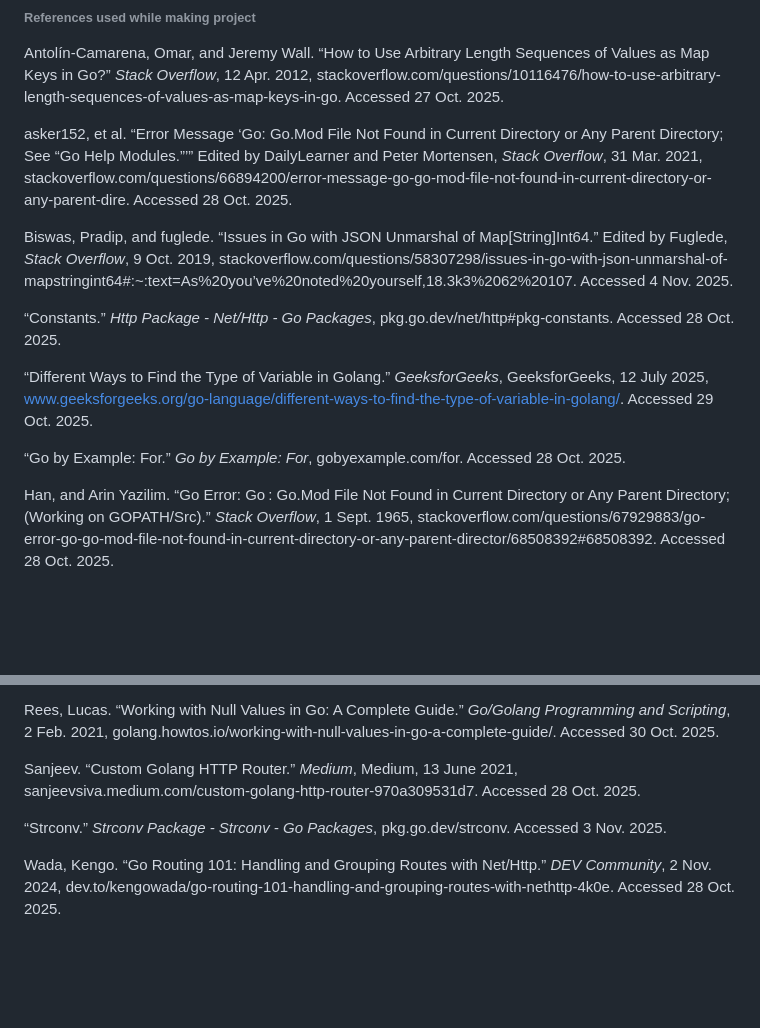
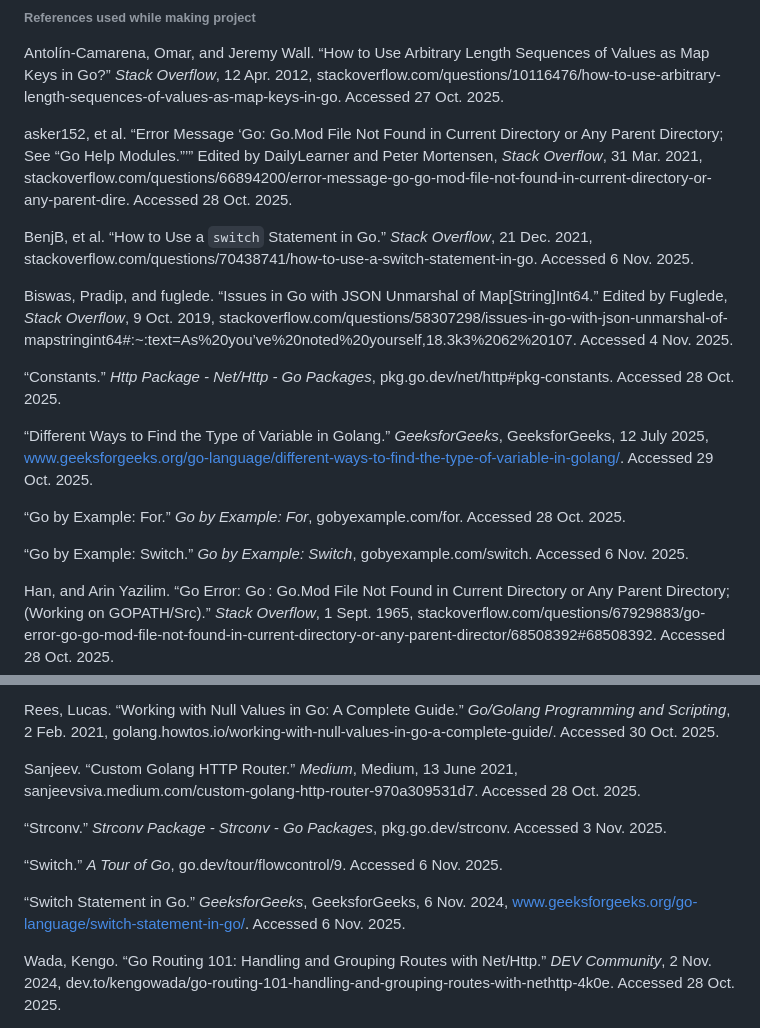
Before and after one commit to jwGitHub9860/CRM_Backend, a Markdown page: README.md, 2 parts joined by grey strips. Drawn GitHub-style; blank space fills up the shorter version.

Commit message:
docs: Add four references to update "README.md" file
Add four references for creating switch statements in Go to "Credits" section to update "README.md" file

```diff
--- a/README.md
+++ b/README.md
@@ -19,6 +19,8 @@ Antolín-Camarena, Omar, and Jeremy Wall. “How to Use Arbitrary Length Sequenc
 
 asker152, et al. “Error Message ‘Go: Go.Mod File Not Found in Current Directory or Any Parent Directory; See “Go Help Modules.”’” Edited by DailyLearner and Peter Mortensen, _Stack Overflow_, 31 Mar. 2021, stackoverflow.com/questions/66894200/error-message-go-go-mod-file-not-found-in-current-directory-or-any-parent-dire. Accessed 28 Oct. 2025.
 
+BenjB, et al. “How to Use a `switch` Statement in Go.” _Stack Overflow_, 21 Dec. 2021, stackoverflow.com/questions/70438741/how-to-use-a-switch-statement-in-go. Accessed 6 Nov. 2025.
+
 Biswas, Pradip, and fuglede. “Issues in Go with JSON Unmarshal of Map[String]Int64.” Edited by Fuglede, _Stack Overflow_, 9 Oct. 2019, stackoverflow.com/questions/58307298/issues-in-go-with-json-unmarshal-of-mapstringint64#:~:text=As%20you’ve%20noted%20yourself,18.3k3%2062%20107. Accessed 4 Nov. 2025.
 
 “Constants.” _Http Package - Net/Http - Go Packages_, pkg.go.dev/net/http#pkg-constants. Accessed 28 Oct. 2025.
@@ -26,6 +28,8 @@ Biswas, Pradip, and fuglede. “Issues in Go with JSON Unmarshal of Map[String]I
 “Different Ways to Find the Type of Variable in Golang.” _GeeksforGeeks_, GeeksforGeeks, 12 July 2025, www.geeksforgeeks.org/go-language/different-ways-to-find-the-type-of-variable-in-golang/. Accessed 29 Oct. 2025.
 
 “Go by Example: For.” _Go by Example: For_, gobyexample.com/for. Accessed 28 Oct. 2025.
+
+“Go by Example: Switch.” _Go by Example: Switch_, gobyexample.com/switch. Accessed 6 Nov. 2025.
 
 Han, and Arin Yazilim. “Go Error: Go : Go.Mod File Not Found in Current Directory or Any Parent Directory; (Working on GOPATH/Src).” _Stack Overflow_, 1 Sept. 1965, stackoverflow.com/questions/67929883/go-error-go-go-mod-file-not-found-in-current-directory-or-any-parent-director/68508392#68508392. Accessed 28 Oct. 2025.
 
@@ -63,6 +67,10 @@ Sanjeev. “Custom Golang HTTP Router.” _Medium_, Medium, 13 June 2021, sanjee
 
 “Strconv.” _Strconv Package - Strconv - Go Packages_, pkg.go.dev/strconv. Accessed 3 Nov. 2025.
 
+“Switch.” _A Tour of Go_, go.dev/tour/flowcontrol/9. Accessed 6 Nov. 2025.
+
+“Switch Statement in Go.” _GeeksforGeeks_, GeeksforGeeks, 6 Nov. 2024, www.geeksforgeeks.org/go-language/switch-statement-in-go/. Accessed 6 Nov. 2025.
+
 Wada, Kengo. “Go Routing 101: Handling and Grouping Routes with Net/Http.” _DEV Community_, 2 Nov. 2024, dev.to/kengowada/go-routing-101-handling-and-grouping-routes-with-nethttp-4k0e. Accessed 28 Oct. 2025.
 
 Warmth, Vinyl, and BadZen. “Why Is My Go Lang String Comparison Not Working as Expected?” _Stack Overflow_, 5 Nov. 2016, stackoverflow.com/questions/40442971/why-is-my-go-lang-string-comparison-not-working-as-expected. Accessed 29 Oct. 2025.
```
